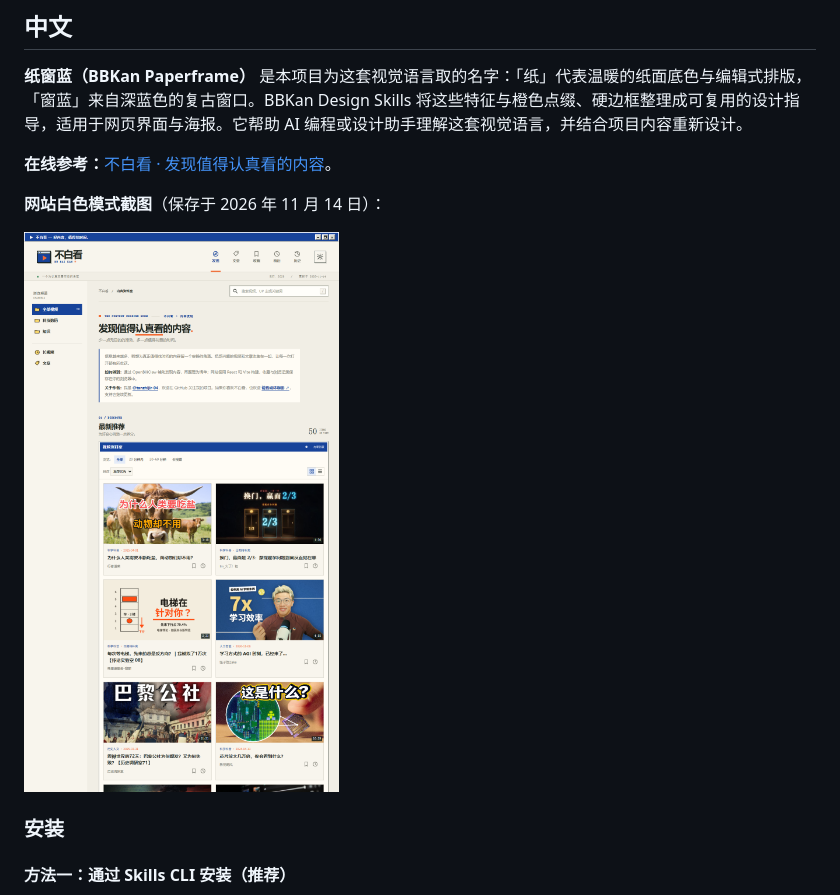
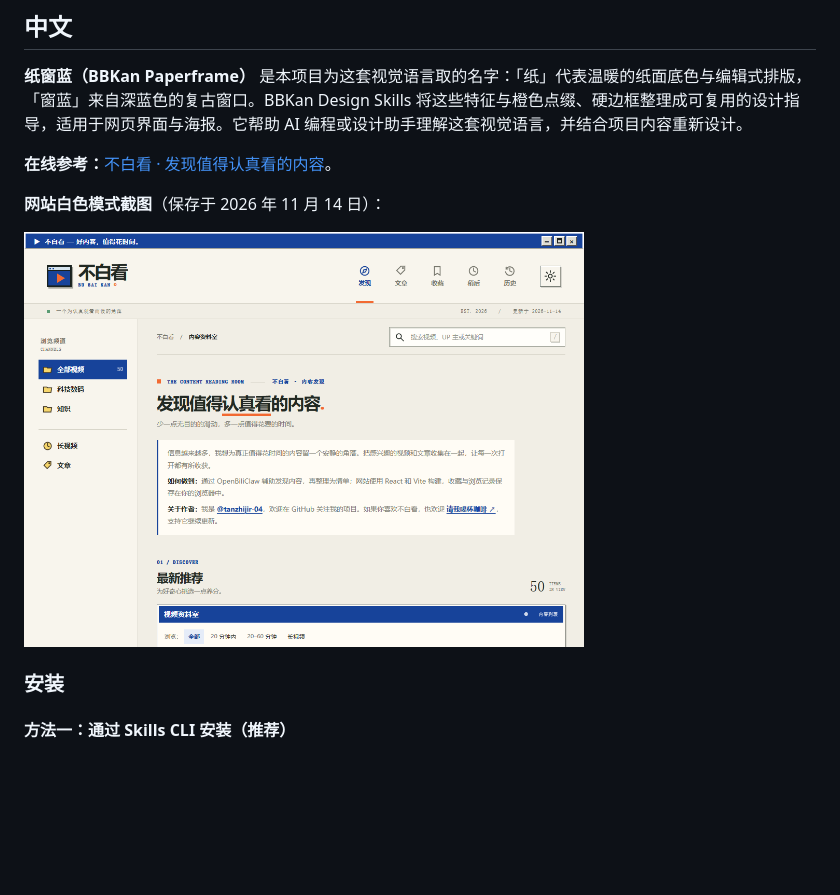
Before and after one commit to tanzhijir-04/bbkan-design-skills, a Markdown page: README.md, the part around the change. Drawn GitHub-style; pictures changed too: docs/images/bbkan-home-preview.png (added); blank space fills up the shorter version.

Commit message:
Make website screenshot compact

```diff
--- a/README.md
+++ b/README.md
@@ -14,7 +14,7 @@
 
 **网站白色模式截图**（保存于 2026 年 11 月 14 日）：
 
-![不白看网站首页白色模式截图](docs/images/bbkan-home-light.png)
+<img src="docs/images/bbkan-home-preview.png" alt="不白看网站首页白色模式截图" width="560">
 
 ### 安装
 
```
